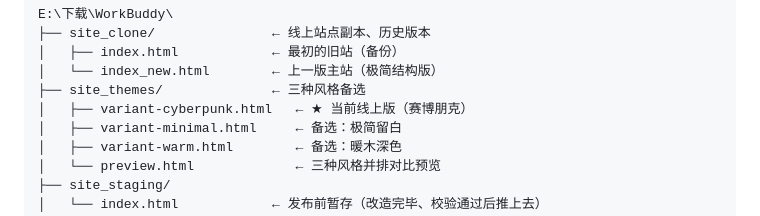
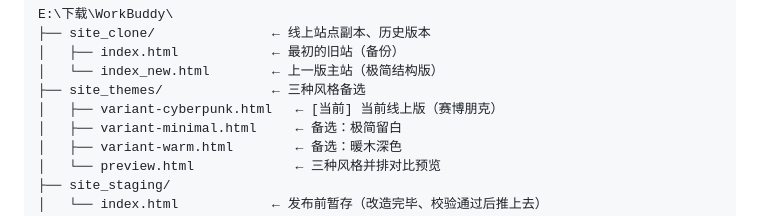
Before and after one commit to Hinatazzz/anbocaixiang, a Markdown page: README.md, the part around one of its changes. GitHub-like rendering.

Commit message:
新增 README：项目说明、目录结构、页面功能与部署方式

```diff
--- a/README.md
+++ b/README.md
@@ -52,7 +52,7 @@ E:\下载\WorkBuddy\
 │   ├── index.html            ← 最初的旧站（备份）
 │   └── index_new.html        ← 上一版主站（极简结构版）
 ├── site_themes/              ← 三种风格备选
-│   ├── variant-cyberpunk.html   ← ★ 当前线上版（赛博朋克）
+│   ├── variant-cyberpunk.html   ← [当前] 当前线上版（赛博朋克）
 │   ├── variant-minimal.html     ← 备选：极简留白
 │   ├── variant-warm.html        ← 备选：暖木深色
 │   └── preview.html             ← 三种风格并排对比预览
```
Also changed, not shown: other parts of README.md (+3 -3 lines).
